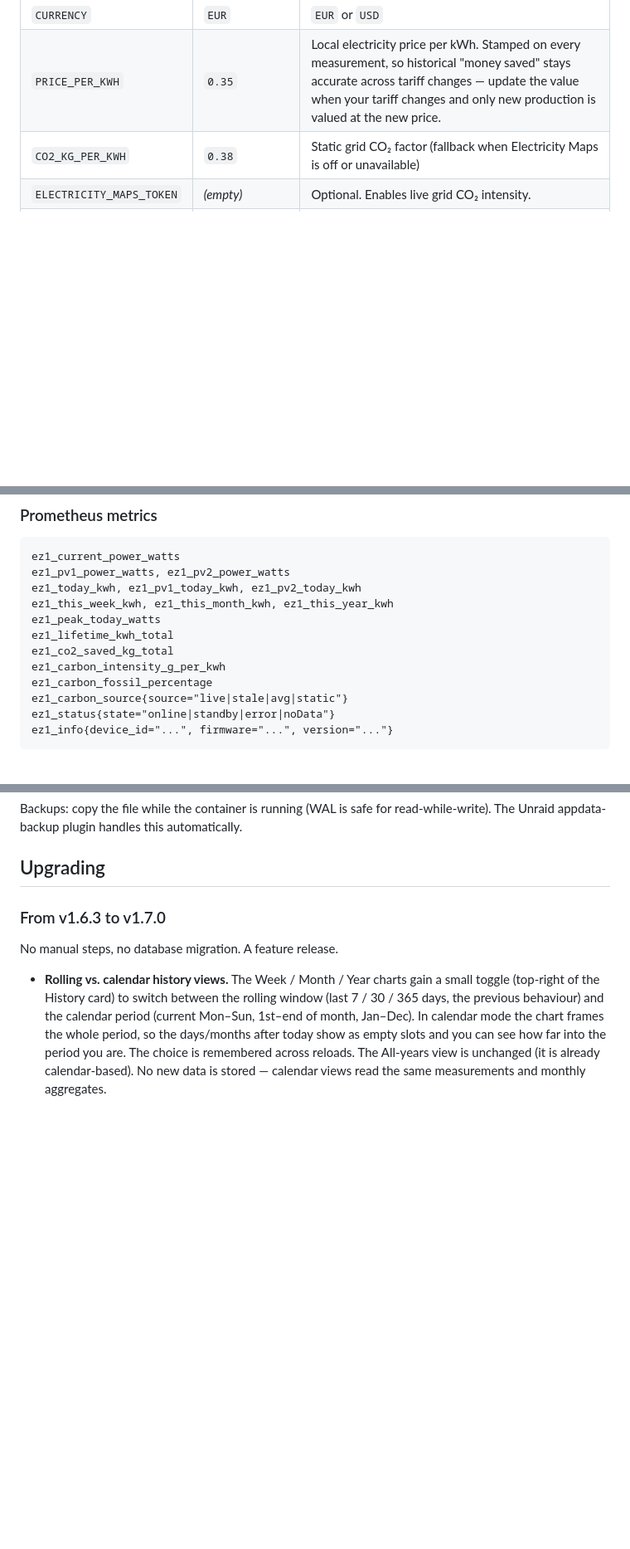
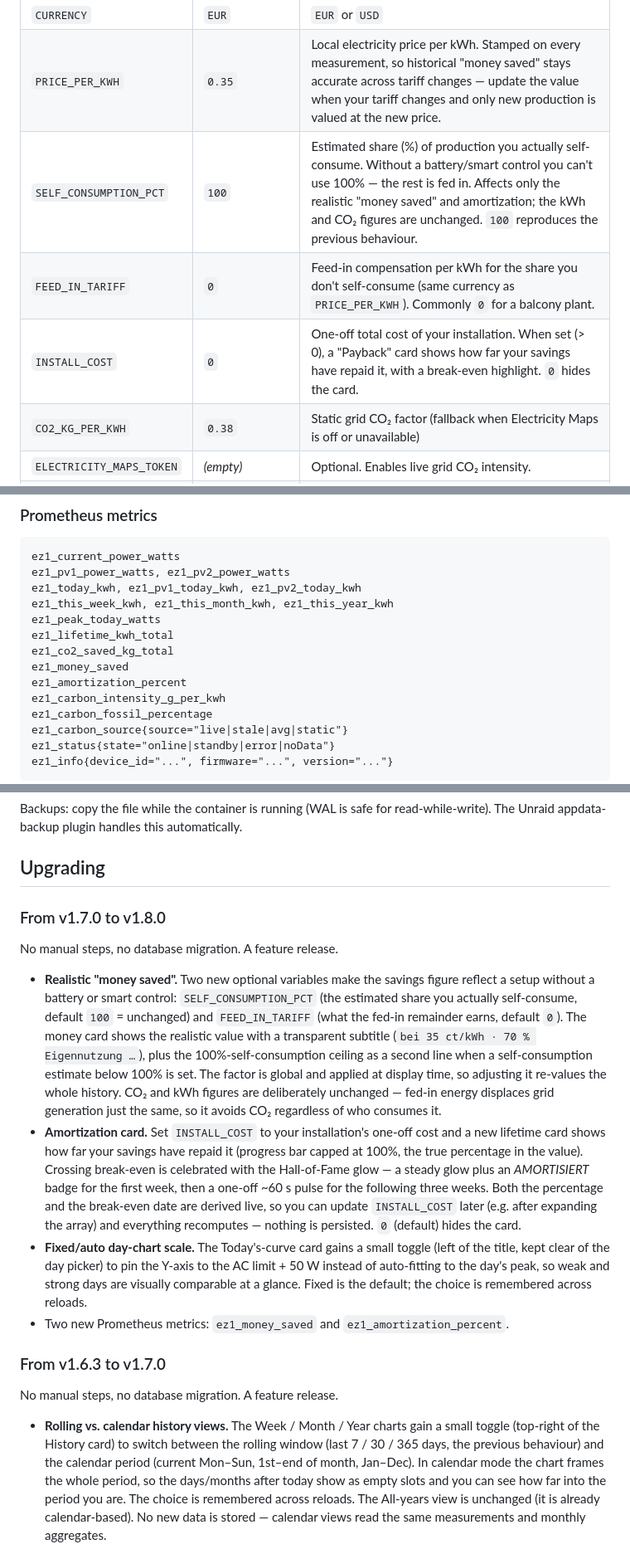
Before and after one commit to TehcSimon/ez1-monitor, a Markdown page: README.md, 3 parts joined by grey strips. Shown at 83% size. Rendered like a GitHub page; blank space fills up the shorter version.

Commit message:
docs: document v1.8 money realism, amortization and the scale toggle

```diff
--- a/README.md
+++ b/README.md
@@ -128,6 +128,9 @@ All configuration via environment variables.
 | `DEFAULT_LANG` | *(empty)* | `""` = auto-detect from browser, or force `de`/`en` |
 | `CURRENCY` | `EUR` | `EUR` or `USD` |
 | `PRICE_PER_KWH` | `0.35` | Local electricity price per kWh. Stamped on every measurement, so historical "money saved" stays accurate across tariff changes — update the value when your tariff changes and only new production is valued at the new price. |
+| `SELF_CONSUMPTION_PCT` | `100` | Estimated share (%) of production you actually self-consume. Without a battery/smart control you can't use 100% — the rest is fed in. Affects only the realistic "money saved" and amortization; the kWh and CO₂ figures are unchanged. `100` reproduces the previous behaviour. |
+| `FEED_IN_TARIFF` | `0` | Feed-in compensation per kWh for the share you don't self-consume (same currency as `PRICE_PER_KWH`). Commonly `0` for a balcony plant. |
+| `INSTALL_COST` | `0` | One-off total cost of your installation. When set (> 0), a "Payback" card shows how far your savings have repaid it, with a break-even highlight. `0` hides the card. |
 | `CO2_KG_PER_KWH` | `0.38` | Static grid CO₂ factor (fallback when Electricity Maps is off or unavailable) |
 | `ELECTRICITY_MAPS_TOKEN` | *(empty)* | Optional. Enables live grid CO₂ intensity. |
 | `ELECTRICITY_MAPS_ZONE` | `DE` | ISO country code shown as zone label in the UI (the actual zone is bound to the token in the portal) |
@@ -260,6 +263,8 @@ ez1_this_week_kwh, ez1_this_month_kwh, ez1_this_year_kwh
 ez1_peak_today_watts
 ez1_lifetime_kwh_total
 ez1_co2_saved_kg_total
+ez1_money_saved
+ez1_amortization_percent
 ez1_carbon_intensity_g_per_kwh
 ez1_carbon_fossil_percentage
 ez1_carbon_source{source="live|stale|avg|static"}
@@ -280,6 +285,37 @@ read-while-write). The Unraid appdata-backup plugin handles this
 automatically.
 
 ## Upgrading
+
+### From v1.7.0 to v1.8.0
+
+No manual steps, no database migration. A feature release.
+
+- **Realistic "money saved".** Two new optional variables make the savings
+  figure reflect a setup without a battery or smart control:
+  `SELF_CONSUMPTION_PCT` (the estimated share you actually self-consume,
+  default `100` = unchanged) and `FEED_IN_TARIFF` (what the fed-in remainder
+  earns, default `0`). The money card shows the realistic value with a
+  transparent subtitle (`bei 35 ct/kWh · 70 % Eigennutzung …`), plus the
+  100%-self-consumption ceiling as a second line when a self-consumption
+  estimate below 100% is set. The factor is global and applied at display
+  time, so adjusting it re-values the whole history. CO₂ and kWh figures are
+  deliberately unchanged — fed-in energy displaces grid generation just the
+  same, so it avoids CO₂ regardless of who consumes it.
+- **Amortization card.** Set `INSTALL_COST` to your installation's one-off
+  cost and a new lifetime card shows how far your savings have repaid it
+  (progress bar capped at 100%, the true percentage in the value). Crossing
+  break-even is celebrated with the Hall-of-Fame glow — a steady glow plus an
+  *AMORTISIERT* badge for the first week, then a one-off ~60 s pulse for the
+  following three weeks. Both the percentage and the break-even date are
+  derived live, so you can update `INSTALL_COST` later (e.g. after expanding
+  the array) and everything recomputes — nothing is persisted. `0` (default)
+  hides the card.
+- **Fixed/auto day-chart scale.** The Today's-curve card gains a small toggle
+  (left of the title, kept clear of the day picker) to pin the Y-axis to the
+  AC limit + 50 W instead of auto-fitting to the day's peak, so weak and
+  strong days are visually comparable at a glance. Fixed is the default; the
+  choice is remembered across reloads.
+- Two new Prometheus metrics: `ez1_money_saved` and `ez1_amortization_percent`.
 
 ### From v1.6.3 to v1.7.0
 
```
